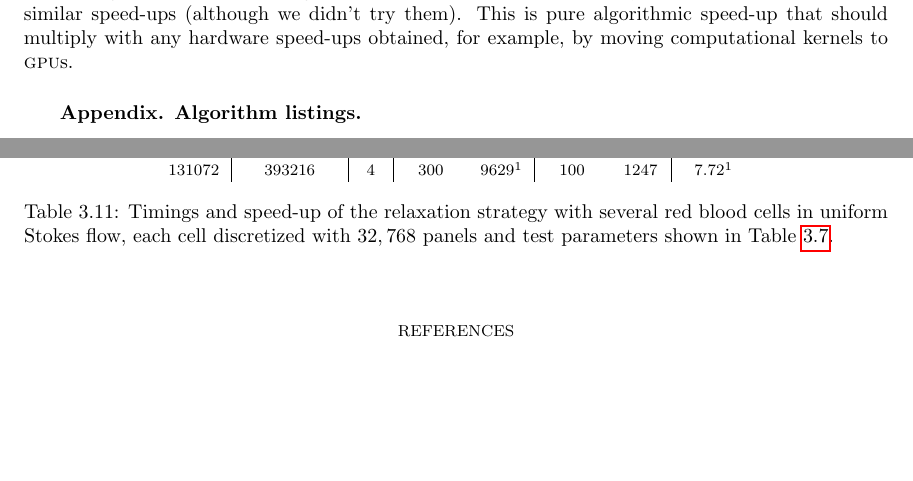
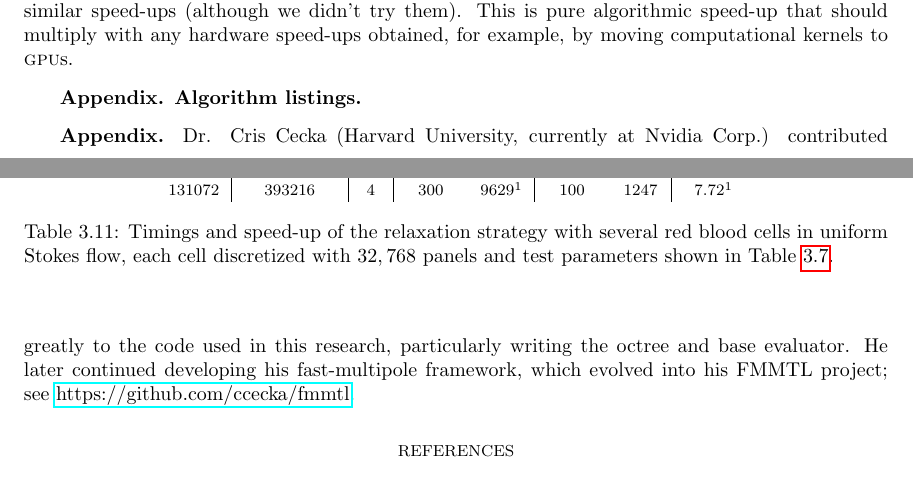
Before and after one commit to barbagroup/inexact-gmres, a LaTeX paper (BarbaETal2015-inexact-gmres.tex): two parts of pages 20 and 21 of 23, joined at a grey line, cut so that both start at the same text, the shorter picture padded with empty space. Compiled offline with pdfLaTeX; a LaTeX package or settings file that is missing is left out.

Commit message:
add Acknowledgements section
with initial ack for Cris Cecka

```diff
--- a/BarbaETal2015-inexact-gmres.tex
+++ b/BarbaETal2015-inexact-gmres.tex
@@ -839,6 +839,9 @@ Relaxing the truncation order $p$ in the multipole expansions as Krylov iteratio
 
 
 %% Acnowledgements
+\section*{Acknowledgements}
+Dr. Cris Cecka (Harvard University, currently at Nvidia Corp.) contributed greatly to the code used in this research, particularly writing the octree and base evaluator. He later continued developing his fast-multipole framework, which evolved into his FMMTL project; see \href{https://github.com/ccecka/fmmtl}{https://github.com/ccecka/fmmtl}.
+
 
 %% Bibliography
 \bibliographystyle{siam}
```
